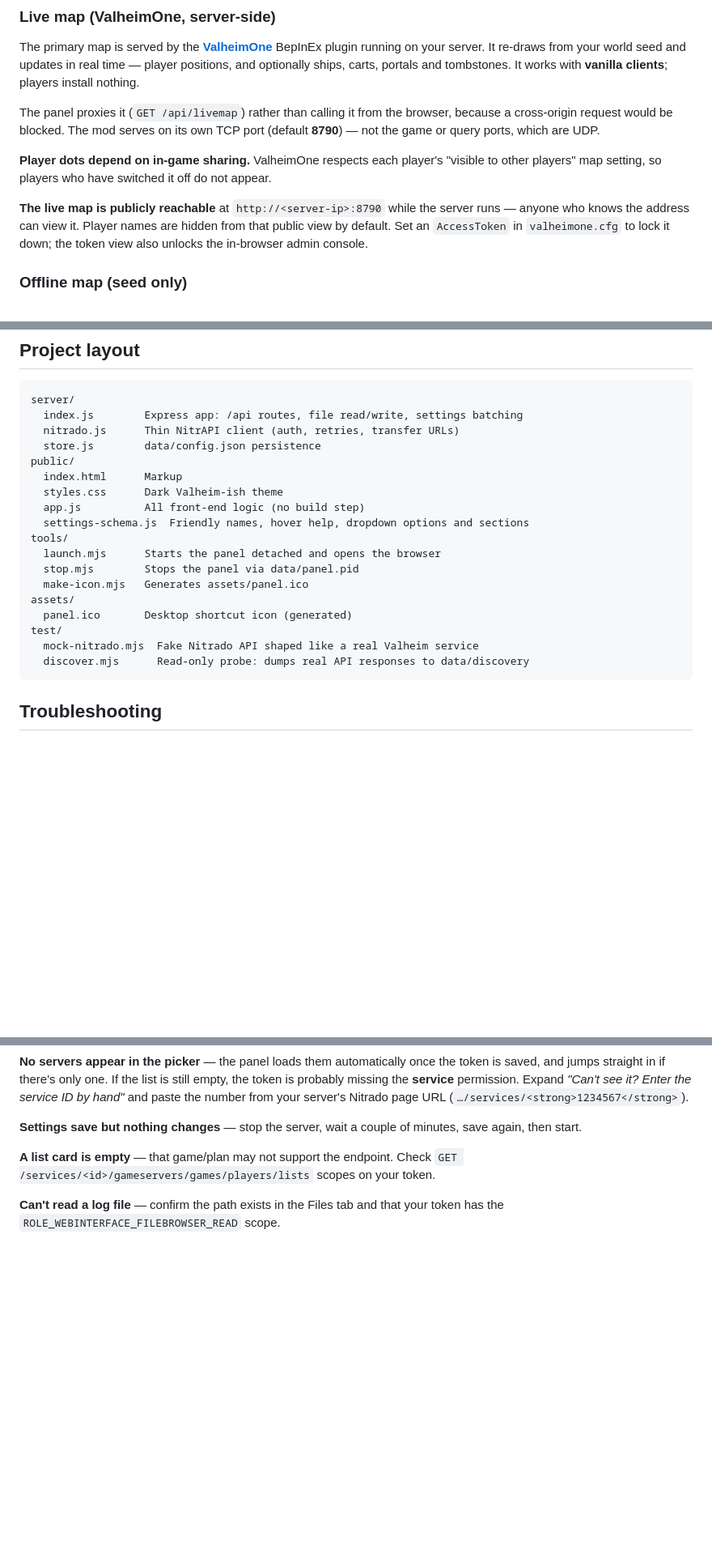
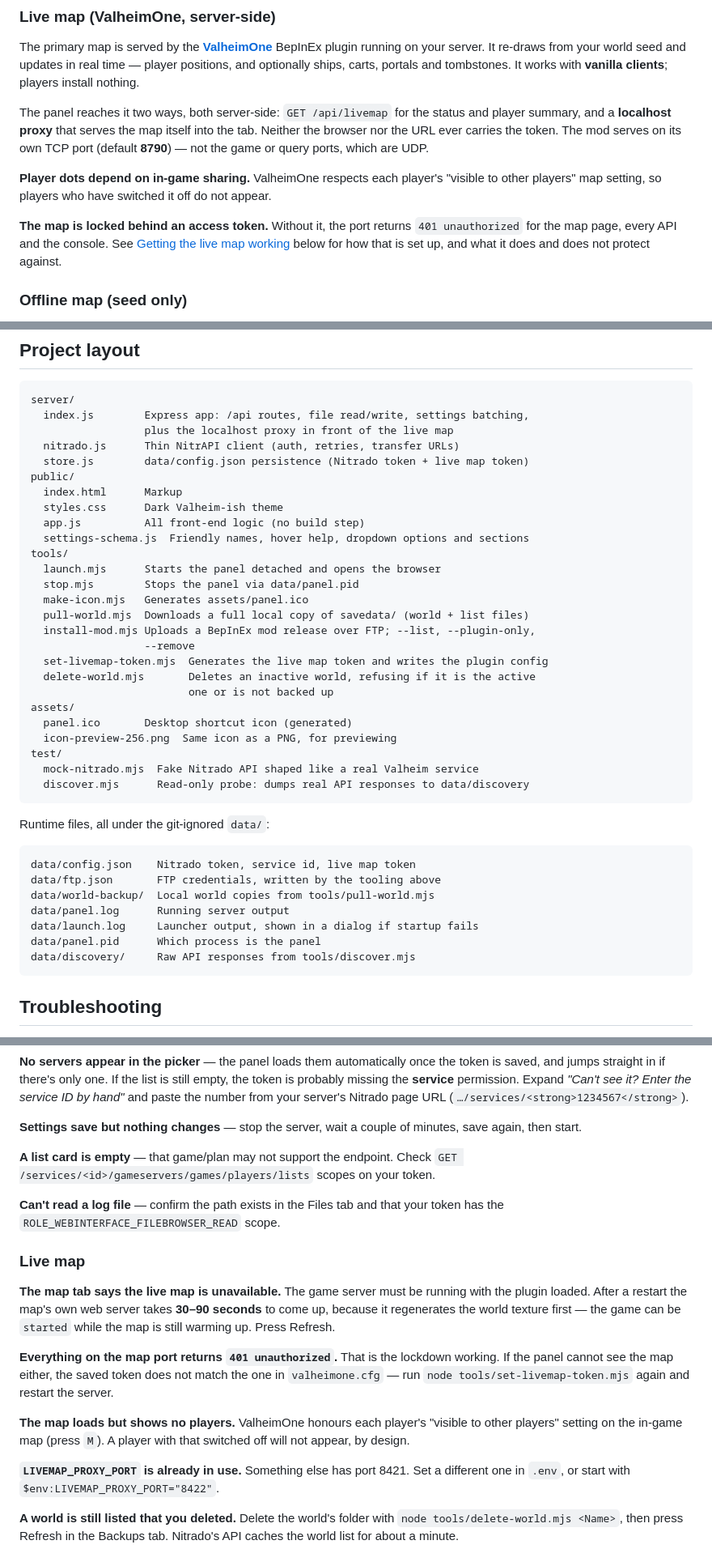
Before and after one commit to kiwicro/valheim-nitrado-panel, a Markdown page: README.md, 3 parts joined by grey strips. Shown at 81% size. Drawn GitHub-style; blank space fills up the shorter version.

````diff
--- a/README.md
+++ b/README.md
@@ -219,18 +222,20 @@ BepInEx plugin running on your server. It re-draws from your world seed and
 updates in real time — player positions, and optionally ships, carts, portals
 and tombstones. It works with **vanilla clients**; players install nothing.
 
-The panel proxies it (`GET /api/livemap`) rather than calling it from the
-browser, because a cross-origin request would be blocked. The mod serves on its
-own TCP port (default **8790**) — not the game or query ports, which are UDP.
+The panel reaches it two ways, both server-side: `GET /api/livemap` for the
+status and player summary, and a **localhost proxy** that serves the map itself
+into the tab. Neither the browser nor the URL ever carries the token. The mod
+serves on its own TCP port (default **8790**) — not the game or query ports,
+which are UDP.
 
 **Player dots depend on in-game sharing.** ValheimOne respects each player's
 "visible to other players" map setting, so players who have switched it off do
 not appear.
 
-**The live map is publicly reachable** at `http://<server-ip>:8790` while the
-server runs — anyone who knows the address can view it. Player names are hidden
-from that public view by default. Set an `AccessToken` in `valheimone.cfg` to
-lock it down; the token view also unlocks the in-browser admin console.
+**The map is locked behind an access token.** Without it, the port returns
+`401 unauthorized` for the map page, every API and the console. See
+[Getting the live map working](#getting-the-live-map-working) below for how that
+is set up, and what it does and does not protect against.
 
 ### Offline map (seed only)
 
@@ -365,9 +383,10 @@ Open <http://127.0.0.1:8420> — it will auto-pick the mock Valheim server.
 
 ```
 server/
-  index.js        Express app: /api routes, file read/write, settings batching
+  index.js        Express app: /api routes, file read/write, settings batching,
+                  plus the localhost proxy in front of the live map
   nitrado.js      Thin NitrAPI client (auth, retries, transfer URLs)
-  store.js        data/config.json persistence
+  store.js        data/config.json persistence (Nitrado token + live map token)
 public/
   index.html      Markup
   styles.css      Dark Valheim-ish theme
@@ -377,11 +396,30 @@ tools/
   launch.mjs      Starts the panel detached and opens the browser
   stop.mjs        Stops the panel via data/panel.pid
   make-icon.mjs   Generates assets/panel.ico
+  pull-world.mjs  Downloads a full local copy of savedata/ (world + list files)
+  install-mod.mjs Uploads a BepInEx mod release over FTP; --list, --plugin-only,
+                  --remove
+  set-livemap-token.mjs  Generates the live map token and writes the plugin config
+  delete-world.mjs       Deletes an inactive world, refusing if it is the active
+                         one or is not backed up
 assets/
   panel.ico       Desktop shortcut icon (generated)
+  icon-preview-256.png  Same icon as a PNG, for previewing
 test/
   mock-nitrado.mjs  Fake Nitrado API shaped like a real Valheim service
   discover.mjs      Read-only probe: dumps real API responses to data/discovery
+```
+
+Runtime files, all under the git-ignored `data/`:
+
+```
+data/config.json    Nitrado token, service id, live map token
+data/ftp.json       FTP credentials, written by the tooling above
+data/world-backup/  Local world copies from tools/pull-world.mjs
+data/panel.log      Running server output
+data/launch.log     Launcher output, shown in a dialog if startup fails
+data/panel.pid      Which process is the panel
+data/discovery/     Raw API responses from tools/discover.mjs
 ```
 
 ## Troubleshooting
@@ -425,3 +463,26 @@ minutes, save again, then start.
 
 **Can't read a log file** — confirm the path exists in the Files tab and that
 your token has the `ROLE_WEBINTERFACE_FILEBROWSER_READ` scope.
+
+### Live map
+
+**The map tab says the live map is unavailable.** The game server must be
+running with the plugin loaded. After a restart the map's own web server takes
+**30–90 seconds** to come up, because it regenerates the world texture first —
+the game can be `started` while the map is still warming up. Press Refresh.
+
+**Everything on the map port returns `401 unauthorized`.** That is the lockdown
+working. If the panel cannot see the map either, the saved token does not match
+the one in `valheimone.cfg` — run `node tools/set-livemap-token.mjs` again and
+restart the server.
+
+**The map loads but shows no players.** ValheimOne honours each player's
+"visible to other players" setting on the in-game map (press `M`). A player with
+that switched off will not appear, by design.
+
+**`LIVEMAP_PROXY_PORT` is already in use.** Something else has port 8421. Set a
+different one in `.env`, or start with `$env:LIVEMAP_PROXY_PORT="8422"`.
+
+**A world is still listed that you deleted.** Delete the world's folder with
+`node tools/delete-world.mjs <Name>`, then press Refresh in the Backups tab.
+Nitrado's API caches the world list for about a minute.
````
Also changed, not shown: other parts of README.md (+37 -21 lines).
